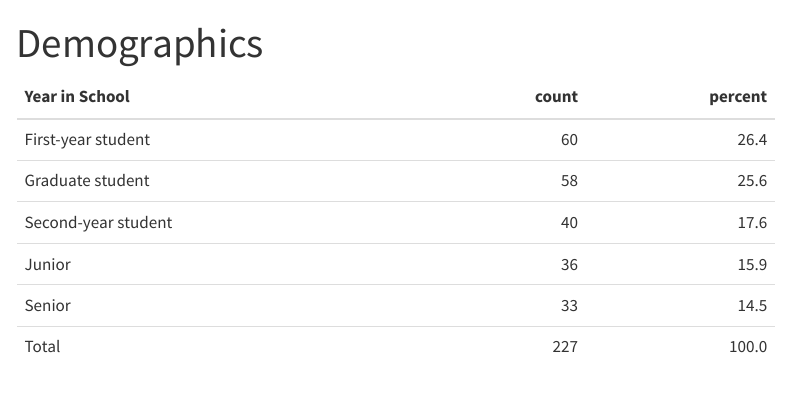
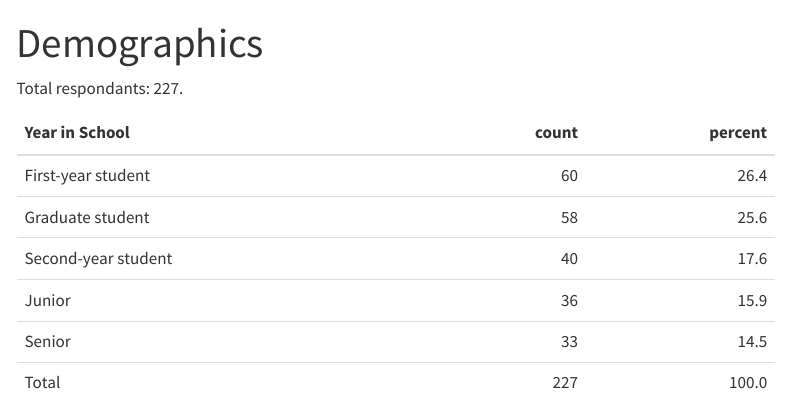
Before and after one commit to watzek/user-survey-2024, a Quarto document (demographics.qmd): the page in a window 1100 px wide, from its top. Rendered offline with R 4.5, knitr and Pandoc in place of Quarto, with nearby package versions; menus at the side of the page are left out.

Commit message:
test r output within markdown

````diff
--- a/demographics.qmd
+++ b/demographics.qmd
@@ -18,6 +18,11 @@ userData<-read_csv("data/anonymizedData.csv")
 ```{r}
 totalUsers<-nrow(userData)
 
+```
+
+Total respondants: `r totalUsers`.
+
+```{r}
 # year in school
 userData %>%
   group_by(yearInSchool) %>%
````
Also changed, not shown: docs/search.json, 1 other file.
